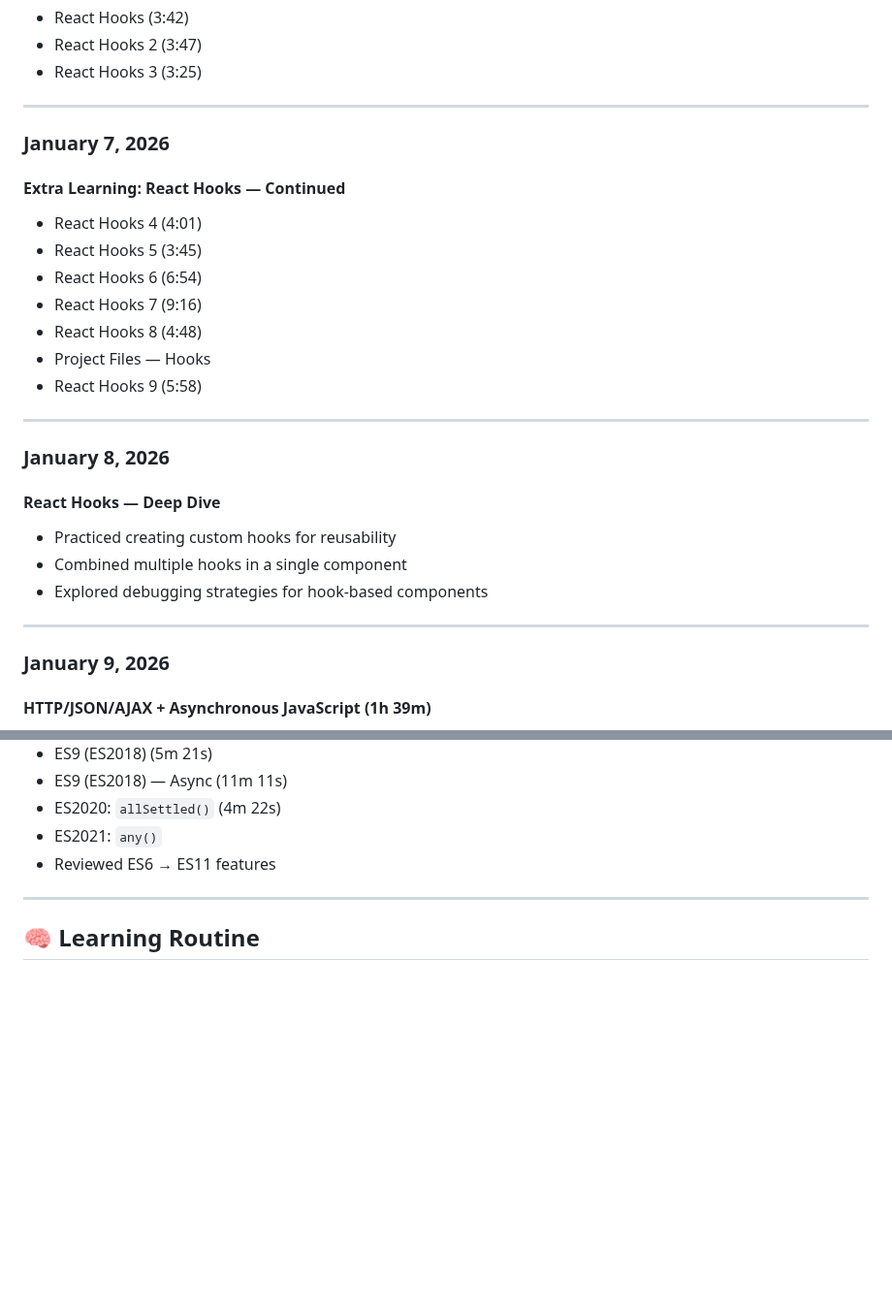
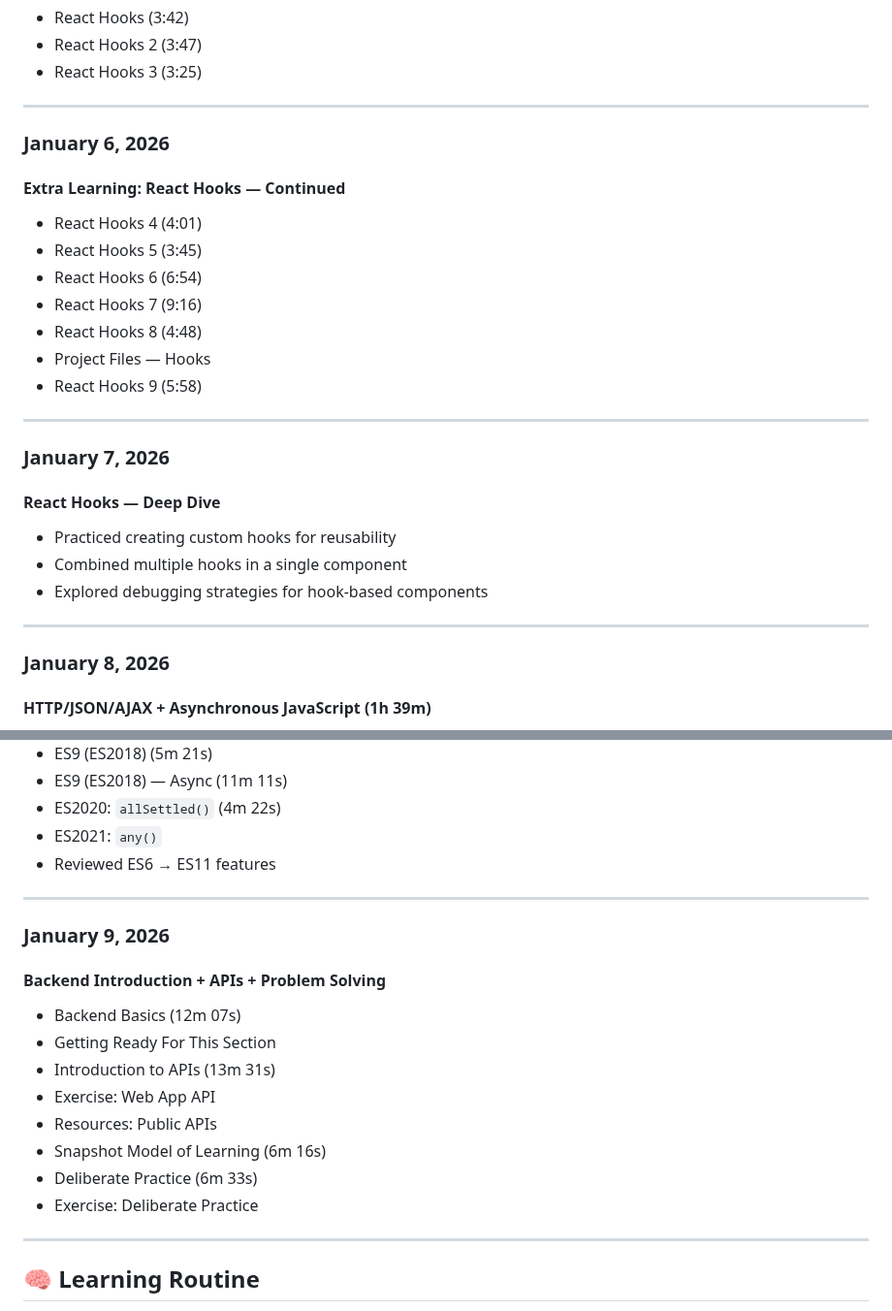
Before and after one commit to MouadBenaich/ZTM-learning-journey, a Markdown page: README.md, 2 parts joined by grey strips. Shown at 97% size. Drawn GitHub-style; blank space fills up the shorter version.

Commit message:
docs(progress): add January 9, 2026 section (Backend Intro, APIs, Problem Solving)

```diff
--- a/README.md
+++ b/README.md
@@ -395,7 +395,7 @@ This repository tracks modules, exercises, notes, and reflections — capturing
 
 ---
 
-### **January 7, 2026**
+### **January 6, 2026**
 #### Extra Learning: React Hooks — Continued
 - React Hooks 4 (4:01)
 - React Hooks 5 (3:45)
@@ -407,7 +407,7 @@ This repository tracks modules, exercises, notes, and reflections — capturing
 
 ---
 
-### **January 8, 2026**
+### **January 7, 2026**
 #### React Hooks — Deep Dive
 - Practiced creating custom hooks for reusability
 - Combined multiple hooks in a single component
@@ -415,7 +415,7 @@ This repository tracks modules, exercises, notes, and reflections — capturing
 
 ---
 
-### **January 9, 2026**
+### **January 8, 2026**
 #### HTTP/JSON/AJAX + Asynchronous JavaScript (1h 39m)
 - HTTP/HTTPS (19m 58s)
 - JSON (7m 25s)
@@ -431,6 +431,19 @@ This repository tracks modules, exercises, notes, and reflections — capturing
 - ES2020: `allSettled()` (4m 22s)
 - ES2021: `any()`
 - Reviewed ES6 → ES11 features
+
+---
+
+### **January 9, 2026**
+#### Backend Introduction + APIs + Problem Solving
+- Backend Basics (12m 07s)
+- Getting Ready For This Section
+- Introduction to APIs (13m 31s)
+- Exercise: Web App API
+- Resources: Public APIs
+- Snapshot Model of Learning (6m 16s)
+- Deliberate Practice (6m 33s)
+- Exercise: Deliberate Practice
 
 ---
 
```
